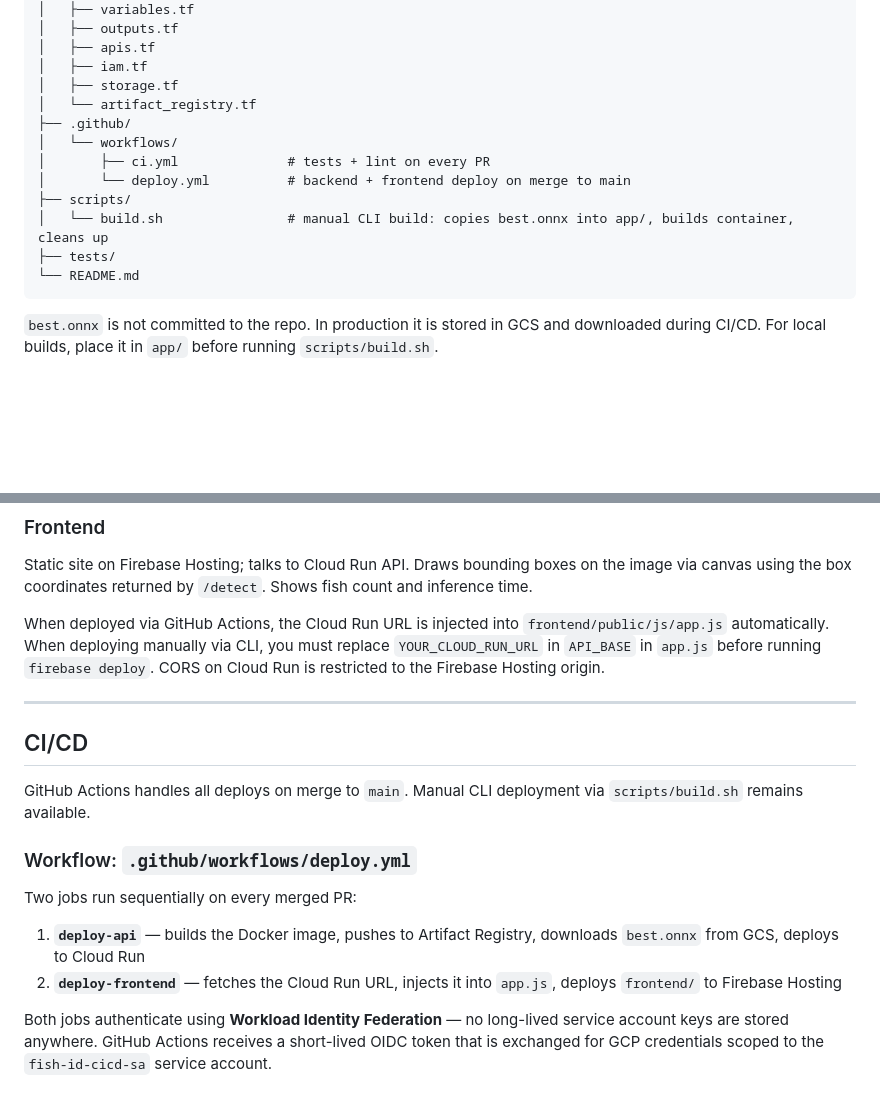
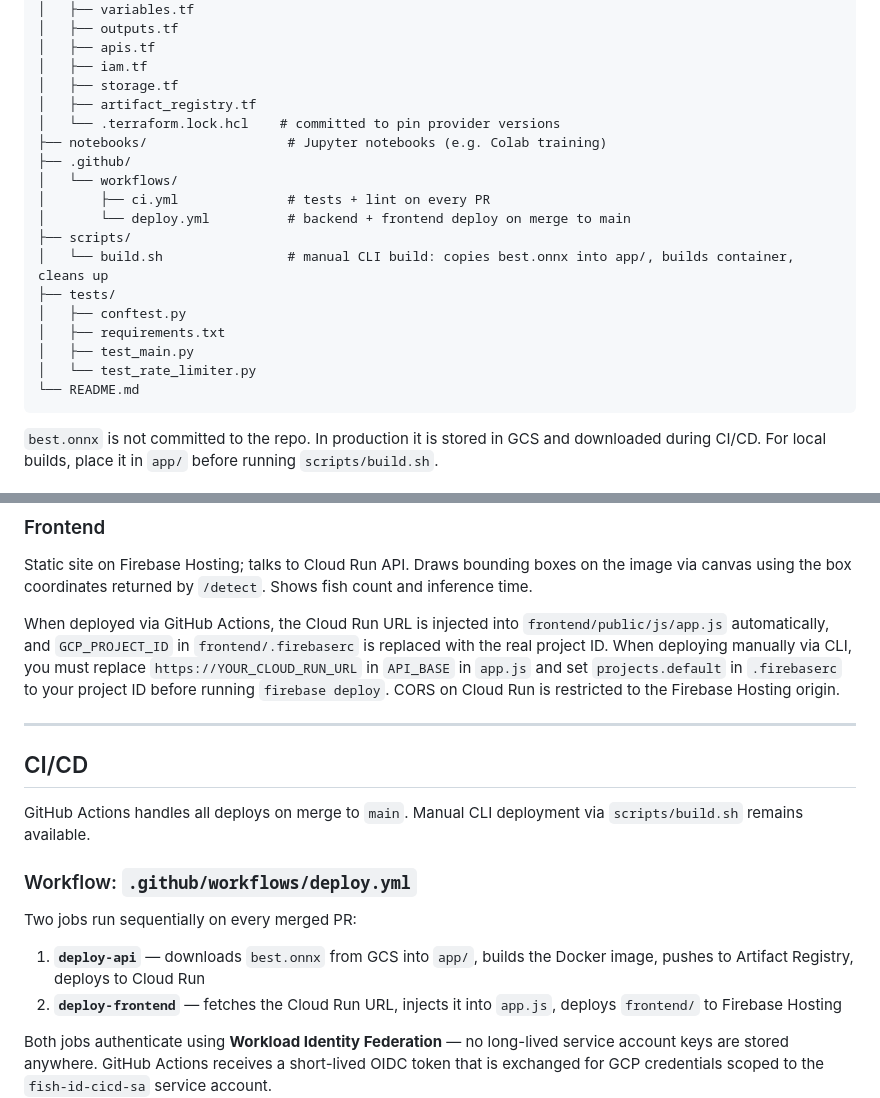
Before and after one commit to briancorwin/fish-id, a Markdown page: docs/architecture-context.md, 2 parts joined by grey strips. GitHub-like rendering; blank space fills up the shorter version.

Commit message:
docs: fix and update architecture-context.md
- Fix deploy-api step order: model download precedes image build
- Add notebooks/ and .terraform.lock.hcl to repo structure tree
- Expand tests/ tree with actual files
- Fix frontend URL placeholder to https://YOUR_CLOUD_RUN_URL
- Document .firebaserc GCP_PROJECT_ID substitution for manual deploys

Co-Authored-By: Claude Sonnet 4.6 <noreply@anthropic.com>

````diff
--- a/docs/architecture-context.md
+++ b/docs/architecture-context.md
@@ -35,7 +35,9 @@ fish-id/
 │   ├── apis.tf
 │   ├── iam.tf
 │   ├── storage.tf
-│   └── artifact_registry.tf
+│   ├── artifact_registry.tf
+│   └── .terraform.lock.hcl    # committed to pin provider versions
+├── notebooks/                  # Jupyter notebooks (e.g. Colab training)
 ├── .github/
 │   └── workflows/
 │       ├── ci.yml              # tests + lint on every PR
@@ -43,6 +45,10 @@ fish-id/
 ├── scripts/
 │   └── build.sh                # manual CLI build: copies best.onnx into app/, builds container, cleans up
 ├── tests/
+│   ├── conftest.py
+│   ├── requirements.txt
+│   ├── test_main.py
+│   └── test_rate_limiter.py
 └── README.md
 ```
 
@@ -100,7 +106,7 @@ Static site on Firebase Hosting; talks to Cloud Run API.
 Draws bounding boxes on the image via canvas using the box coordinates returned by `/detect`.
 Shows fish count and inference time.
 
-When deployed via GitHub Actions, the Cloud Run URL is injected into `frontend/public/js/app.js` automatically. When deploying manually via CLI, you must replace `YOUR_CLOUD_RUN_URL` in `API_BASE` in `app.js` before running `firebase deploy`. CORS on Cloud Run is restricted to the Firebase Hosting origin.
+When deployed via GitHub Actions, the Cloud Run URL is injected into `frontend/public/js/app.js` automatically, and `GCP_PROJECT_ID` in `frontend/.firebaserc` is replaced with the real project ID. When deploying manually via CLI, you must replace `https://YOUR_CLOUD_RUN_URL` in `API_BASE` in `app.js` and set `projects.default` in `.firebaserc` to your project ID before running `firebase deploy`. CORS on Cloud Run is restricted to the Firebase Hosting origin.
 
 ---
 
@@ -112,7 +118,7 @@ GitHub Actions handles all deploys on merge to `main`. Manual CLI deployment via
 
 Two jobs run sequentially on every merged PR:
 
-1. **`deploy-api`** — builds the Docker image, pushes to Artifact Registry, downloads `best.onnx` from GCS, deploys to Cloud Run
+1. **`deploy-api`** — downloads `best.onnx` from GCS into `app/`, builds the Docker image, pushes to Artifact Registry, deploys to Cloud Run
 2. **`deploy-frontend`** — fetches the Cloud Run URL, injects it into `app.js`, deploys `frontend/` to Firebase Hosting
 
 Both jobs authenticate using **Workload Identity Federation** — no long-lived service account keys are stored anywhere. GitHub Actions receives a short-lived OIDC token that is exchanged for GCP credentials scoped to the `fish-id-cicd-sa` service account.
````
